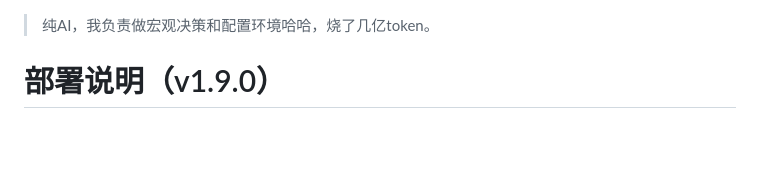
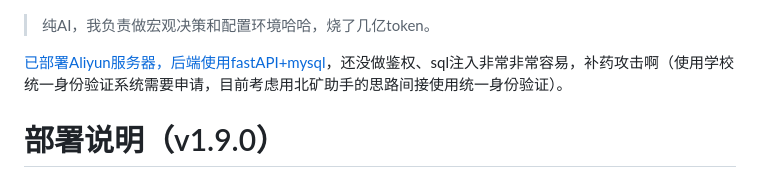
Before and after one commit to shawnhxt/class-helper-of-cumbt, a Markdown page: README.md, the part around the change. GitHub-like rendering; blank space fills up the shorter version.

```diff
--- a/README.md
+++ b/README.md
@@ -1,4 +1,6 @@
 > 纯AI，我负责做宏观决策和配置环境哈哈，烧了几亿token。
+
+[已部署Aliyun服务器，后端使用fastAPI+mysql](http://60.205.114.89/)，还没做鉴权、sql注入非常非常容易，补药攻击啊（使用学校统一身份验证系统需要申请，目前考虑用北矿助手的思路间接使用统一身份验证）。
 
 # 部署说明（v1.9.0）
 
```
